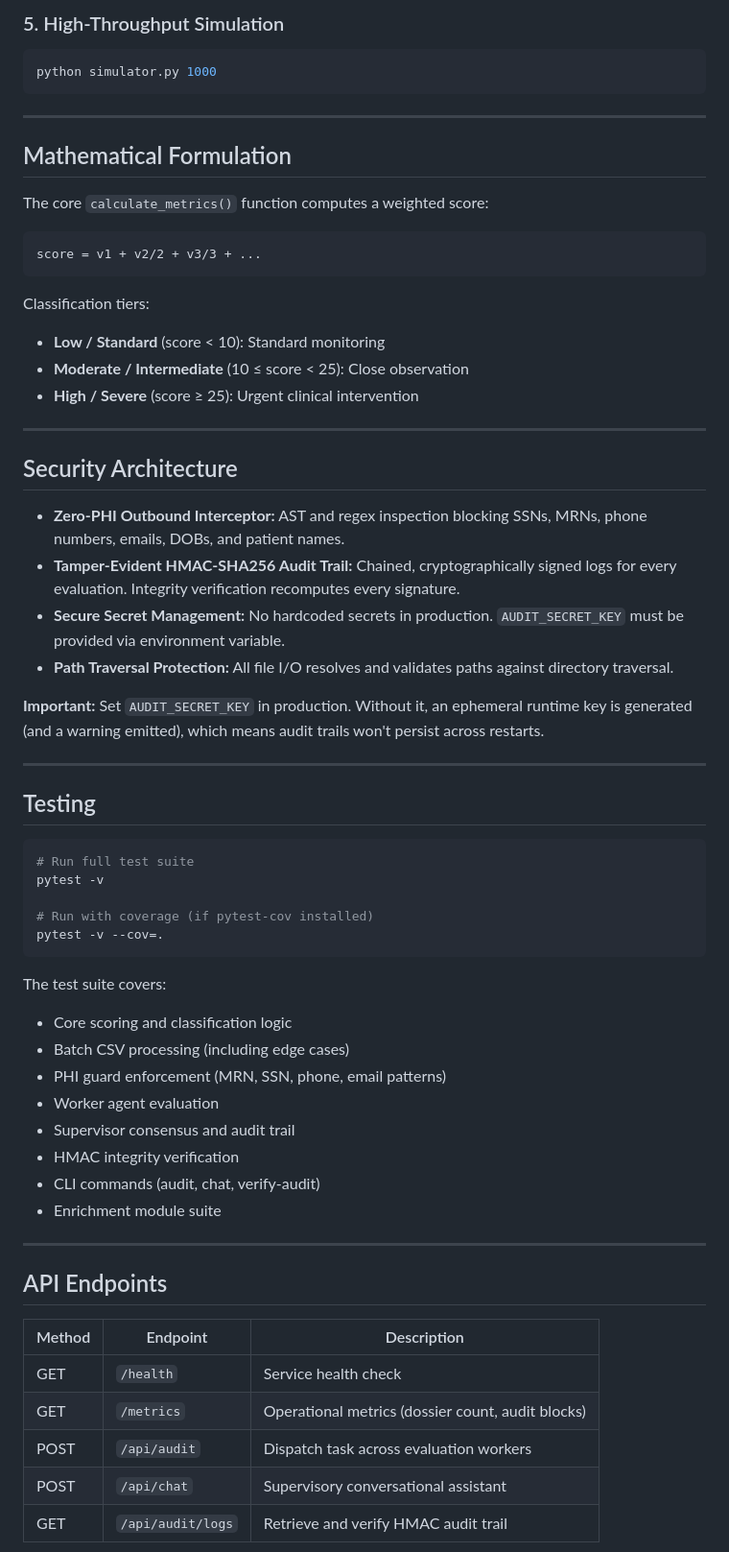
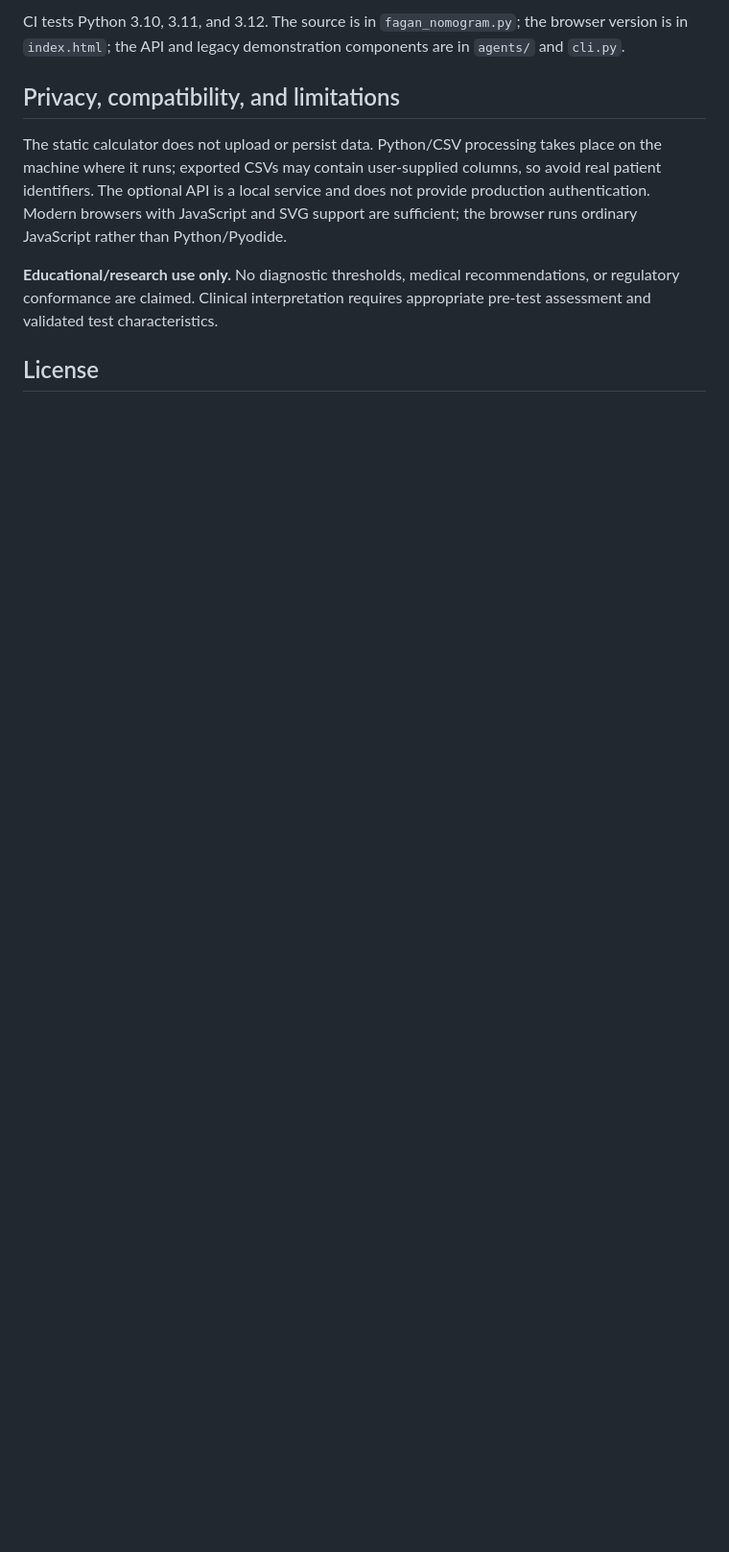
Before and after one commit to abusuraihsakhri/fagan-nomogram-bayesian-updater, a Markdown page: README.md, the part around one of its changes. Shown at 96% size. Drawn GitHub-style; blank space fills up the shorter version.

Commit message:
Document validated Bayesian workflow and explicit clinical limitations

````diff
--- a/README.md
+++ b/README.md
@@ -86,68 +60,12 @@ docker run -p 8000:8000 -e AUDIT_SECRET_KEY=your-secret fagan-nomogram-bayesian-
 ```
 
-### 5. High-Throughput Simulation
+CI tests Python 3.10, 3.11, and 3.12. The source is in `fagan_nomogram.py`; the browser version is in `index.html`; the API and legacy demonstration components are in `agents/` and `cli.py`.
 
-```bash
-python simulator.py 1000
-```
+## Privacy, compatibility, and limitations
 
----
+The static calculator does not upload or persist data. Python/CSV processing takes place on the machine where it runs; exported CSVs may contain user-supplied columns, so avoid real patient identifiers. The optional API is a local service and does not provide production authentication. Modern browsers with JavaScript and SVG support are sufficient; the browser runs ordinary JavaScript rather than Python/Pyodide.
 
-## Mathematical Formulation
+**Educational/research use only.** No diagnostic thresholds, medical recommendations, or regulatory conformance are claimed. Clinical interpretation requires appropriate pre-test assessment and validated test characteristics.
 
-The core `calculate_metrics()` function computes a weighted score:
+## License
 
-```
-score = v1 + v2/2 + v3/3 + ...
-```
-
-Classification tiers:
-- **Low / Standard** (score < 10): Standard monitoring
-- **Moderate / Intermediate** (10 ≤ score < 25): Close observation
-- **High / Severe** (score ≥ 25): Urgent clinical intervention
-
----
-
-## Security Architecture
-
-* **Zero-PHI Outbound Interceptor:** AST and regex inspection blocking SSNs, MRNs, phone numbers, emails, DOBs, and patient names.
-* **Tamper-Evident HMAC-SHA256 Audit Trail:** Chained, cryptographically signed logs for every evaluation. Integrity verification recomputes every signature.
-* **Secure Secret Management:** No hardcoded secrets in production. `AUDIT_SECRET_KEY` must be provided via environment variable.
-* **Path Traversal Protection:** All file I/O resolves and validates paths against directory traversal.
-
-**Important:** Set `AUDIT_SECRET_KEY` in production. Without it, an ephemeral runtime key is generated (and a warning emitted), which means audit trails won't persist across restarts.
-
----
-
-## Testing
-
-```bash
-# Run full test suite
-pytest -v
-
-# Run with coverage (if pytest-cov installed)
-pytest -v --cov=.
-```
-
-The test suite covers:
-- Core scoring and classification logic
-- Batch CSV processing (including edge cases)
-- PHI guard enforcement (MRN, SSN, phone, email patterns)
-- Worker agent evaluation
-- Supervisor consensus and audit trail
-- HMAC integrity verification
-- CLI commands (audit, chat, verify-audit)
-- Enrichment module suite
-
----
-
-## API Endpoints
-
-| Method | Endpoint | Description |
-|--------|----------|-------------|
-| GET | `/health` | Service health check |
-| GET | `/metrics` | Operational metrics (dossier count, audit blocks) |
-| POST | `/api/audit` | Dispatch task across evaluation workers |
-| POST | `/api/chat` | Supervisory conversational assistant |
-| GET | `/api/audit/logs` | Retrieve and verify HMAC audit trail |
-
````
Also changed, not shown: other parts of README.md (+42 -95 lines).
